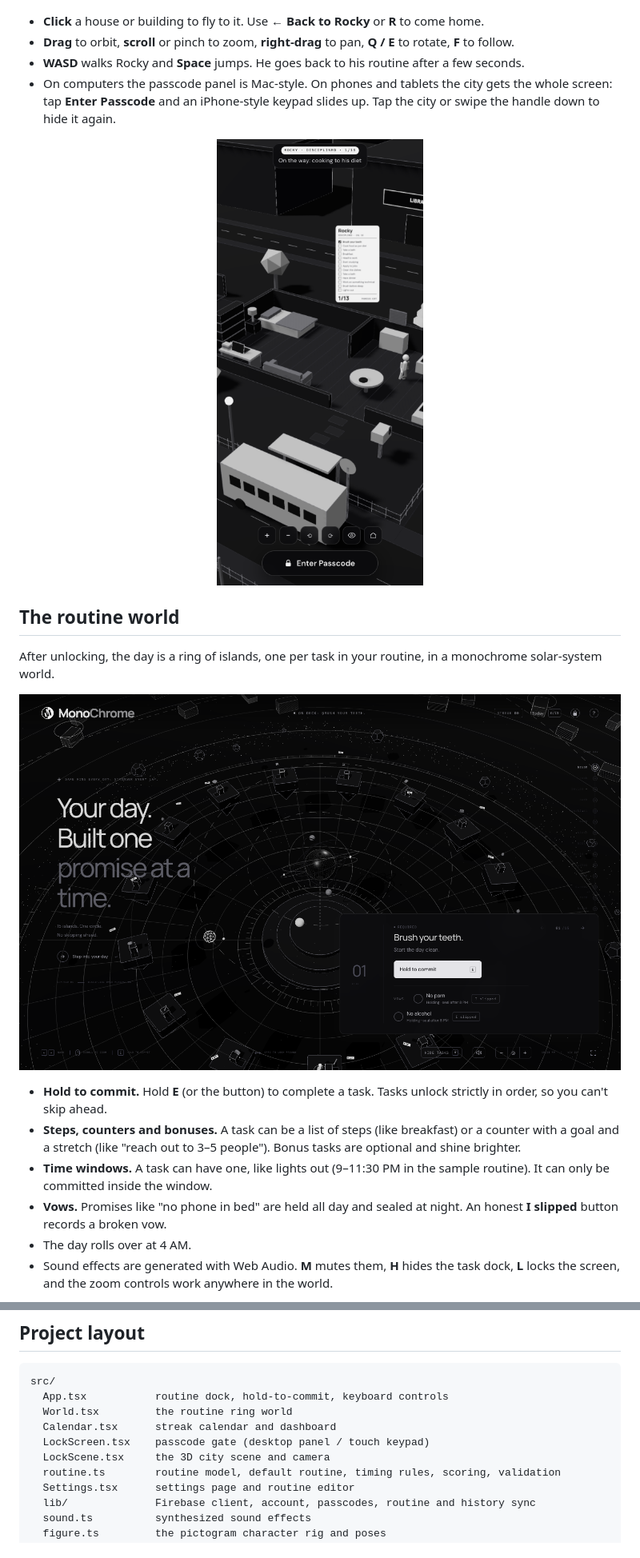
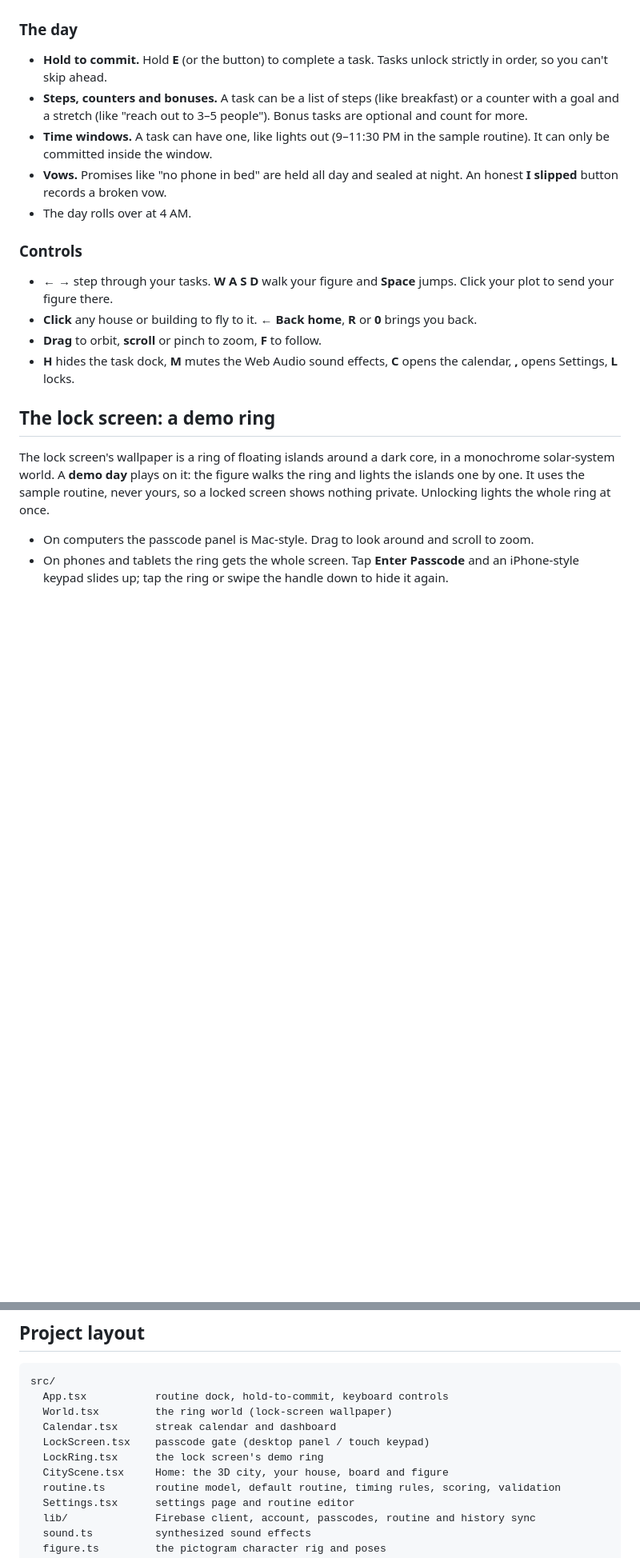
Before and after one commit to Yaswanth2120/monochrome, a Markdown page: README.md, 2 parts joined by grey strips. Shown at 80% size. GitHub-like rendering; pictures changed too: docs/screenshots/phone-lock.png, docs/screenshots/world.png (deleted); blank space fills up the shorter version.

````diff
--- a/README.md
+++ b/README.md
@@ -32,22 +37,25 @@ Around them is a full city. It has a school, a library, an office tower, a café
 ![The whole city](docs/screenshots/city.png)
 ![Downtown](docs/screenshots/downtown.png)
 
-- **Click** a house or building to fly to it. Use **← Back to Rocky** or **R** to come home.
-- **Drag** to orbit, **scroll** or pinch to zoom, **right-drag** to pan, **Q / E** to rotate, **F** to follow.
-- **WASD** walks Rocky and **Space** jumps. He goes back to his routine after a few seconds.
-- On computers the passcode panel is Mac-style. On phones and tablets the city gets the whole screen: tap **Enter Passcode** and an iPhone-style keypad slides up. Tap the city or swipe the handle down to hide it again.
-
-<p align="center"><img src="docs/screenshots/phone-lock.png" width="300" alt="The phone lock screen"></p>
-
-## The routine world
-
-After unlocking, the day is a ring of islands, one per task in your routine, in a monochrome solar-system world.
-
-![The routine ring](docs/screenshots/world.png)
+### The day
 
 - **Hold to commit.** Hold **E** (or the button) to complete a task. Tasks unlock strictly in order, so you can't skip ahead.
-- **Steps, counters and bonuses.** A task can be a list of steps (like breakfast) or a counter with a goal and a stretch (like "reach out to 3–5 people"). Bonus tasks are optional and shine brighter.
+- **Steps, counters and bonuses.** A task can be a list of steps (like breakfast) or a counter with a goal and a stretch (like "reach out to 3–5 people"). Bonus tasks are optional and count for more.
 - **Time windows.** A task can have one, like lights out (9–11:30 PM in the sample routine). It can only be committed inside the window.
 - **Vows.** Promises like "no phone in bed" are held all day and sealed at night. An honest **I slipped** button records a broken vow.
 - The day rolls over at 4 AM.
-- Sound effects are generated with Web Audio. **M** mutes them, **H** hides the task dock, **L** locks the screen, and the zoom controls work anywhere in the world.
+
+### Controls
+
+- **← →** step through your tasks. **W A S D** walk your figure and **Space** jumps. Click your plot to send your figure there.
+- **Click** any house or building to fly to it. **← Back home**, **R** or **0** brings you back.
+- **Drag** to orbit, **scroll** or pinch to zoom, **F** to follow.
+- **H** hides the task dock, **M** mutes the Web Audio sound effects, **C** opens the calendar, **,** opens Settings, **L** locks.
+
+## The lock screen: a demo ring
+
+The lock screen's wallpaper is a ring of floating islands around a dark core, in a monochrome solar-system world. A **demo day** plays on it: the figure walks the ring and lights the islands one by one. It uses the sample routine, never yours, so a locked screen shows nothing private. Unlocking lights the whole ring at once.
+
+- On computers the passcode panel is Mac-style. Drag to look around and scroll to zoom.
+- On phones and tablets the ring gets the whole screen. Tap **Enter Passcode** and an iPhone-style keypad slides up; tap the ring or swipe the handle down to hide it again.
+
@@ -132,10 +143,11 @@ pnpm dev:emulators    # the app, signed in against the emulators
 ```
 src/
   App.tsx           routine dock, hold-to-commit, keyboard controls
-  World.tsx         the routine ring world
+  World.tsx         the ring world (lock-screen wallpaper)
   Calendar.tsx      streak calendar and dashboard
   LockScreen.tsx    passcode gate (desktop panel / touch keypad)
-  LockScene.tsx     the 3D city scene and camera
+  LockRing.tsx      the lock screen's demo ring
+  CityScene.tsx     Home: the 3D city, your house, board and figure
   routine.ts        routine model, default routine, timing rules, scoring, validation
   Settings.tsx      settings page and routine editor
   lib/              Firebase client, account, passcodes, routine and history sync
````
Also changed, not shown: other parts of README.md (+19 -11 lines), CHANGELOG.md (+9 -0 lines), docs/screenshots/city.png, docs/screenshots/home.png (added), docs/screenshots/lock-home.png (deleted), docs/screenshots/lock.png (added), 12 other files.
